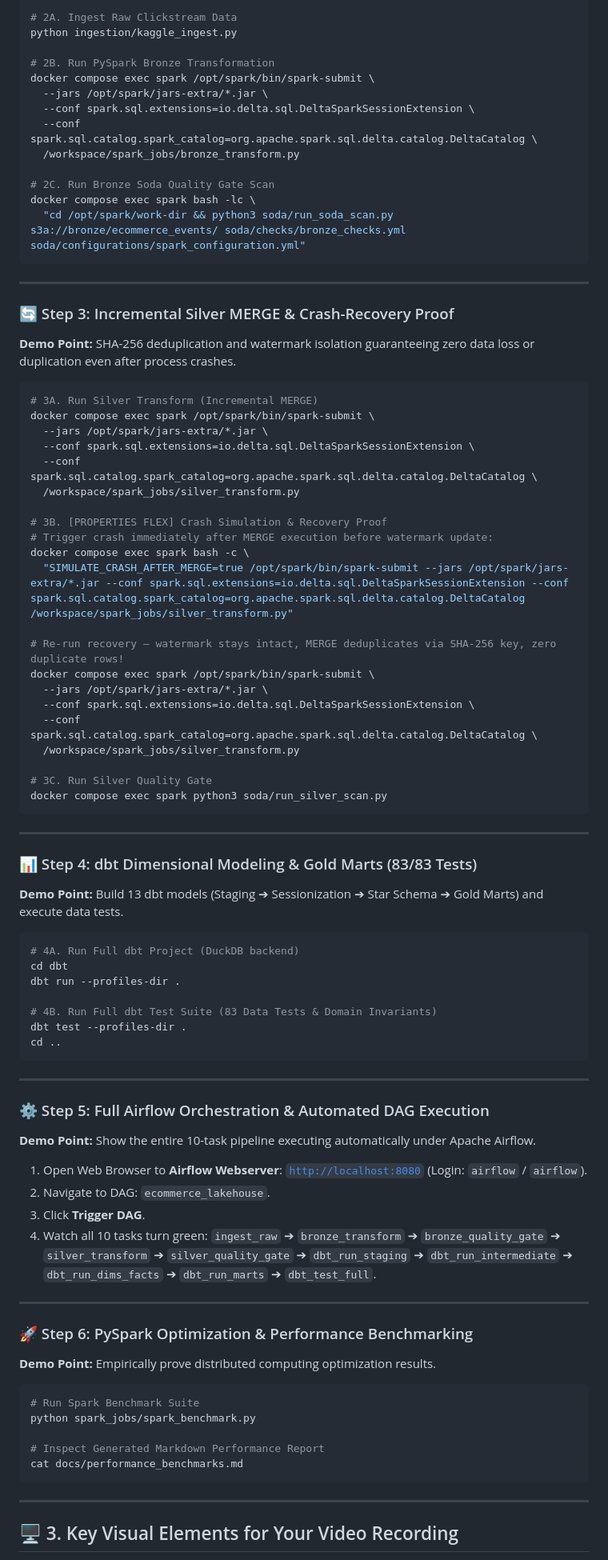
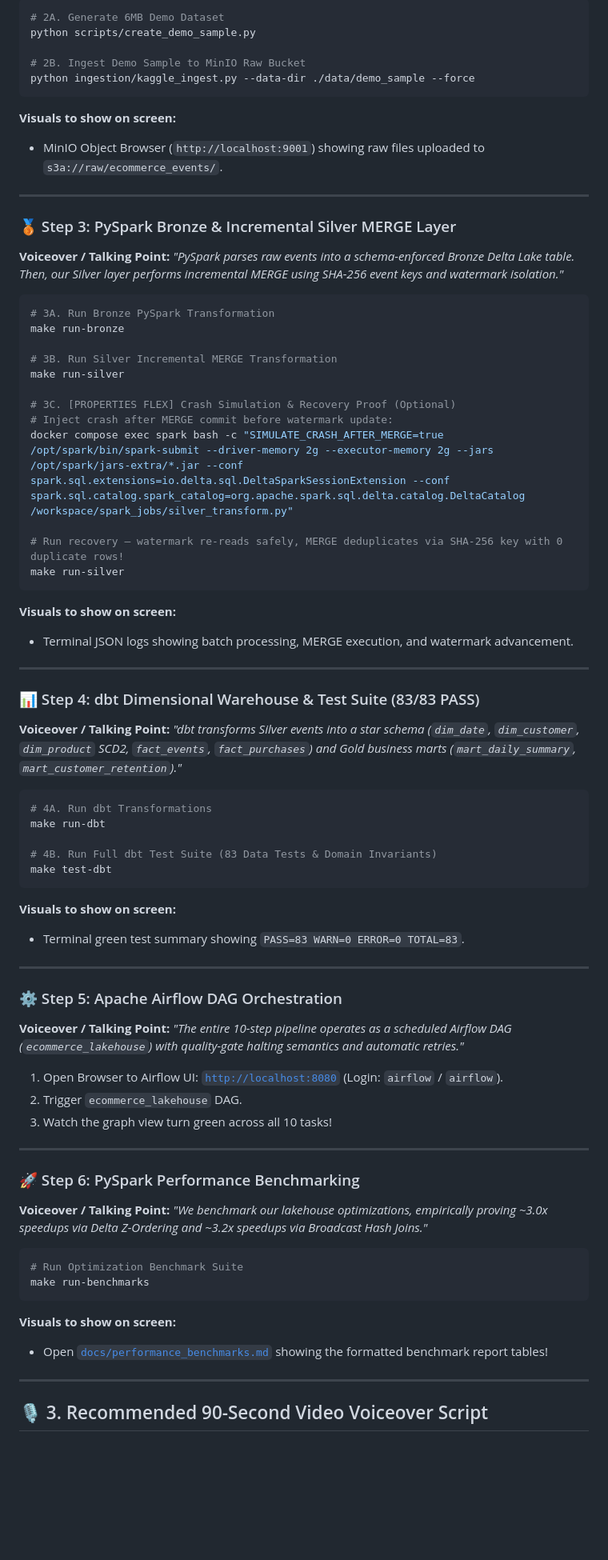
Before and after one commit to laila-kz/DataLakeHouse_project2-, a Markdown page: docs/DEMO_AND_RUNBOOK.md, the part around one of its changes. Shown at 80% size. Drawn GitHub-style; blank space fills up the shorter version.

Commit message:
docs: update DEMO_AND_RUNBOOK.md with complete master video demo script and fast demo workflow

````diff
--- a/docs/DEMO_AND_RUNBOOK.md
+++ b/docs/DEMO_AND_RUNBOOK.md
@@ -70,93 +83,81 @@ cat logs/contract_violation_*.json
 
 ```bash
-# 2A. Ingest Raw Clickstream Data
-python ingestion/kaggle_ingest.py
+# 2A. Generate 6MB Demo Dataset
+python scripts/create_demo_sample.py
 
-# 2B. Run PySpark Bronze Transformation
-docker compose exec spark /opt/spark/bin/spark-submit \
-  --jars /opt/spark/jars-extra/*.jar \
-  --conf spark.sql.extensions=io.delta.sql.DeltaSparkSessionExtension \
-  --conf spark.sql.catalog.spark_catalog=org.apache.spark.sql.delta.catalog.DeltaCatalog \
-  /workspace/spark_jobs/bronze_transform.py
+# 2B. Ingest Demo Sample to MinIO Raw Bucket
+python ingestion/kaggle_ingest.py --data-dir ./data/demo_sample --force
+```
 
-# 2C. Run Bronze Soda Quality Gate Scan
-docker compose exec spark bash -lc \
-  "cd /opt/spark/work-dir && python3 soda/run_soda_scan.py s3a://bronze/ecommerce_events/ soda/checks/bronze_checks.yml soda/configurations/spark_configuration.yml"
-```
+**Visuals to show on screen:**
+- MinIO Object Browser (`http://localhost:9001`) showing raw files uploaded to `s3a://raw/ecommerce_events/`.
 
 ---
 
-### 🔄 Step 3: Incremental Silver MERGE & Crash-Recovery Proof
+### 🥉 Step 3: PySpark Bronze & Incremental Silver MERGE Layer
 
-**Demo Point:** SHA-256 deduplication and watermark isolation guaranteeing zero data loss or duplication even after process crashes.
+**Voiceover / Talking Point:** *"PySpark parses raw events into a schema-enforced Bronze Delta Lake table. Then, our Silver layer performs incremental MERGE using SHA-256 event keys and watermark isolation."*
 
 ```bash
-# 3A. Run Silver Transform (Incremental MERGE)
-docker compose exec spark /opt/spark/bin/spark-submit \
-  --jars /opt/spark/jars-extra/*.jar \
-  --conf spark.sql.extensions=io.delta.sql.DeltaSparkSessionExtension \
-  --conf spark.sql.catalog.spark_catalog=org.apache.spark.sql.delta.catalog.DeltaCatalog \
-  /workspace/spark_jobs/silver_transform.py
+# 3A. Run Bronze PySpark Transformation
+make run-bronze
 
-# 3B. [PROPERTIES FLEX] Crash Simulation & Recovery Proof
-# Trigger crash immediately after MERGE execution before watermark update:
-docker compose exec spark bash -c \
-  "SIMULATE_CRASH_AFTER_MERGE=true /opt/spark/bin/spark-submit --jars /opt/spark/jars-extra/*.jar --conf spark.sql.extensions=io.delta.sql.DeltaSparkSessionExtension --conf spark.sql.catalog.spark_catalog=org.apache.spark.sql.delta.catalog.DeltaCatalog /workspace/spark_jobs/silver_transform.py"
+# 3B. Run Silver Incremental MERGE Transformation
+make run-silver
 
-# Re-run recovery — watermark stays intact, MERGE deduplicates via SHA-256 key, zero duplicate rows!
-docker compose exec spark /opt/spark/bin/spark-submit \
-  --jars /opt/spark/jars-extra/*.jar \
-  --conf spark.sql.extensions=io.delta.sql.DeltaSparkSessionExtension \
-  --conf spark.sql.catalog.spark_catalog=org.apache.spark.sql.delta.catalog.DeltaCatalog \
-  /workspace/spark_jobs/silver_transform.py
+# 3C. [PROPERTIES FLEX] Crash Simulation & Recovery Proof (Optional)
+# Inject crash after MERGE commit before watermark update:
+docker compose exec spark bash -c "SIMULATE_CRASH_AFTER_MERGE=true /opt/spark/bin/spark-submit --driver-memory 2g --executor-memory 2g --jars /opt/spark/jars-extra/*.jar --conf spark.sql.extensions=io.delta.sql.DeltaSparkSessionExtension --conf spark.sql.catalog.spark_catalog=org.apache.spark.sql.delta.catalog.DeltaCatalog /workspace/spark_jobs/silver_transform.py"
 
-# 3C. Run Silver Quality Gate
-docker compose exec spark python3 soda/run_silver_scan.py
+# Run recovery — watermark re-reads safely, MERGE deduplicates via SHA-256 key with 0 duplicate rows!
+make run-silver
 ```
+
+**Visuals to show on screen:**
+- Terminal JSON logs showing batch processing, MERGE execution, and watermark advancement.
 
 ---
 
-### 📊 Step 4: dbt Dimensional Modeling & Gold Marts (83/83 Tests)
+### 📊 Step 4: dbt Dimensional Warehouse & Test Suite (83/83 PASS)
 
-**Demo Point:** Build 13 dbt models (Staging ➔ Sessionization ➔ Star Schema ➔ Gold Marts) and execute data tests.
+**Voiceover / Talking Point:** *"dbt transforms Silver events into a star schema (`dim_date`, `dim_customer`, `dim_product` SCD2, `fact_events`, `fact_purchases`) and Gold business marts (`mart_daily_summary`, `mart_customer_retention`)."*
 
 ```bash
-# 4A. Run Full dbt Project (DuckDB backend)
-cd dbt
-dbt run --profiles-dir .
+# 4A. Run dbt Transformations
+make run-dbt
 
 # 4B. Run Full dbt Test Suite (83 Data Tests & Domain Invariants)
-dbt test --profiles-dir .
-cd ..
+make test-dbt
 ```
+
+**Visuals to show on screen:**
+- Terminal green test summary showing `PASS=83 WARN=0 ERROR=0 TOTAL=83`.
 
 ---
 
-### ⚙️ Step 5: Full Airflow Orchestration & Automated DAG Execution
+### ⚙️ Step 5: Apache Airflow DAG Orchestration
 
-**Demo Point:** Show the entire 10-task pipeline executing automatically under Apache Airflow.
+**Voiceover / Talking Point:** *"The entire 10-step pipeline operates as a scheduled Airflow DAG (`ecommerce_lakehouse`) with quality-gate halting semantics and automatic retries."*
 
-1. Open Web Browser to **Airflow Webserver**: [`http://localhost:8080`](http://localhost:8080) (Login: `airflow` / `airflow`).
-2. Navigate to DAG: `ecommerce_lakehouse`.
-3. Click **Trigger DAG**.
-4. Watch all 10 tasks turn green:
-   `ingest_raw` ➔ `bronze_transform` ➔ `bronze_quality_gate` ➔ `silver_transform` ➔ `silver_quality_gate` ➔ `dbt_run_staging` ➔ `dbt_run_intermediate` ➔ `dbt_run_dims_facts` ➔ `dbt_run_marts` ➔ `dbt_test_full`.
+1. Open Browser to Airflow UI: [`http://localhost:8080`](http://localhost:8080) (Login: `airflow` / `airflow`).
+2. Trigger `ecommerce_lakehouse` DAG.
+3. Watch the graph view turn green across all 10 tasks!
 
 ---
 
-### 🚀 Step 6: PySpark Optimization & Performance Benchmarking
+### 🚀 Step 6: PySpark Performance Benchmarking
 
-**Demo Point:** Empirically prove distributed computing optimization results.
+**Voiceover / Talking Point:** *"We benchmark our lakehouse optimizations, empirically proving ~3.0x speedups via Delta Z-Ordering and ~3.2x speedups via Broadcast Hash Joins."*
 
 ```bash
-# Run Spark Benchmark Suite
-python spark_jobs/spark_benchmark.py
+# Run Optimization Benchmark Suite
+make run-benchmarks
+```
 
-# Inspect Generated Markdown Performance Report
-cat docs/performance_benchmarks.md
-```
+**Visuals to show on screen:**
+- Open [`docs/performance_benchmarks.md`](file:///c:/Users/kheza/Desktop/Data%20Engineering/DataLakehouse/docs/performance_benchmarks.md) showing the formatted benchmark report tables!
 
 ---
 
-## 🖥️ 3. Key Visual Elements for Your Video Recording
+## 🎙️ 3. Recommended 90-Second Video Voiceover Script
 
````
Also changed, not shown: other parts of docs/DEMO_AND_RUNBOOK.md (+60 -56 lines).
